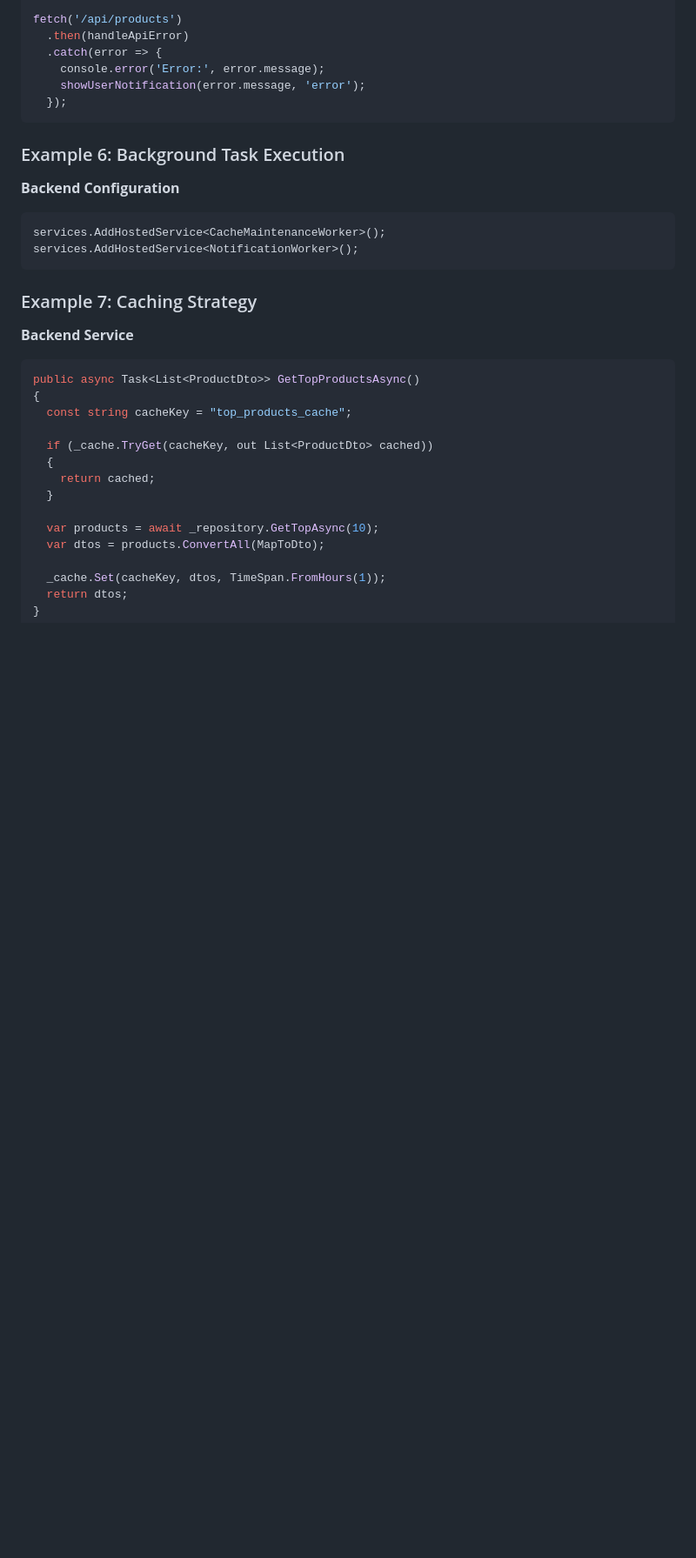
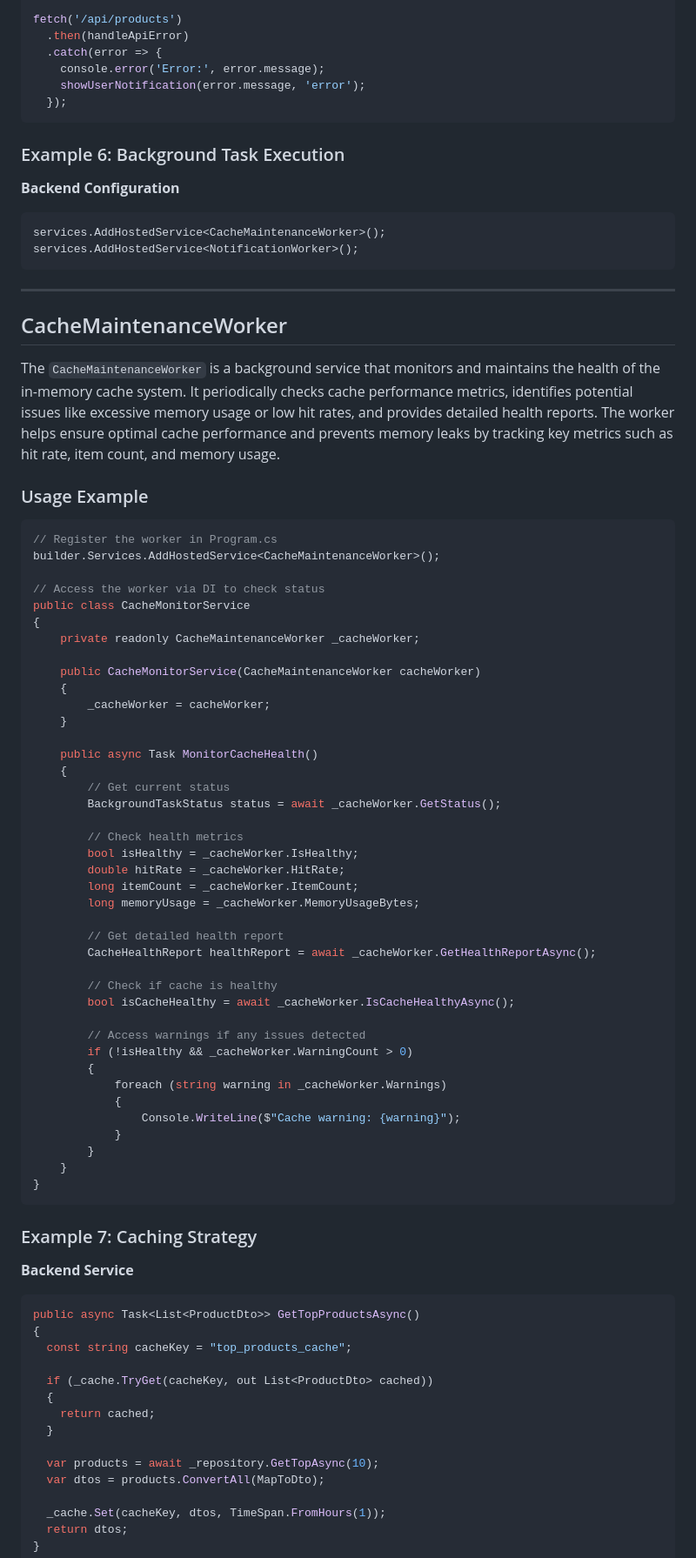
Before and after one commit to Sarmkadan/aspnet-spa-template, a Markdown page: README.md, the part around the change. Shown at 87% size. Rendered like a GitHub page; blank space fills up the shorter version.

Commit message:
docs: readme tweaks

````diff
--- a/README.md
+++ b/README.md
@@ -603,6 +603,57 @@ services.AddHostedService<CacheMaintenanceWorker>();
 services.AddHostedService<NotificationWorker>();
 ```
 
+---
+
+## CacheMaintenanceWorker
+
+The `CacheMaintenanceWorker` is a background service that monitors and maintains the health of the in-memory cache system. It periodically checks cache performance metrics, identifies potential issues like excessive memory usage or low hit rates, and provides detailed health reports. The worker helps ensure optimal cache performance and prevents memory leaks by tracking key metrics such as hit rate, item count, and memory usage.
+
+### Usage Example
+
+```csharp
+// Register the worker in Program.cs
+builder.Services.AddHostedService<CacheMaintenanceWorker>();
+
+// Access the worker via DI to check status
+public class CacheMonitorService
+{
+    private readonly CacheMaintenanceWorker _cacheWorker;
+
+    public CacheMonitorService(CacheMaintenanceWorker cacheWorker)
+    {
+        _cacheWorker = cacheWorker;
+    }
+
+    public async Task MonitorCacheHealth()
+    {
+        // Get current status
+        BackgroundTaskStatus status = await _cacheWorker.GetStatus();
+
+        // Check health metrics
+        bool isHealthy = _cacheWorker.IsHealthy;
+        double hitRate = _cacheWorker.HitRate;
+        long itemCount = _cacheWorker.ItemCount;
+        long memoryUsage = _cacheWorker.MemoryUsageBytes;
+
+        // Get detailed health report
+        CacheHealthReport healthReport = await _cacheWorker.GetHealthReportAsync();
+
+        // Check if cache is healthy
+        bool isCacheHealthy = await _cacheWorker.IsCacheHealthyAsync();
+
+        // Access warnings if any issues detected
+        if (!isHealthy && _cacheWorker.WarningCount > 0)
+        {
+            foreach (string warning in _cacheWorker.Warnings)
+            {
+                Console.WriteLine($"Cache warning: {warning}");
+            }
+        }
+    }
+}
+```
+
 ### Example 7: Caching Strategy
 
 **Backend Service**
````
